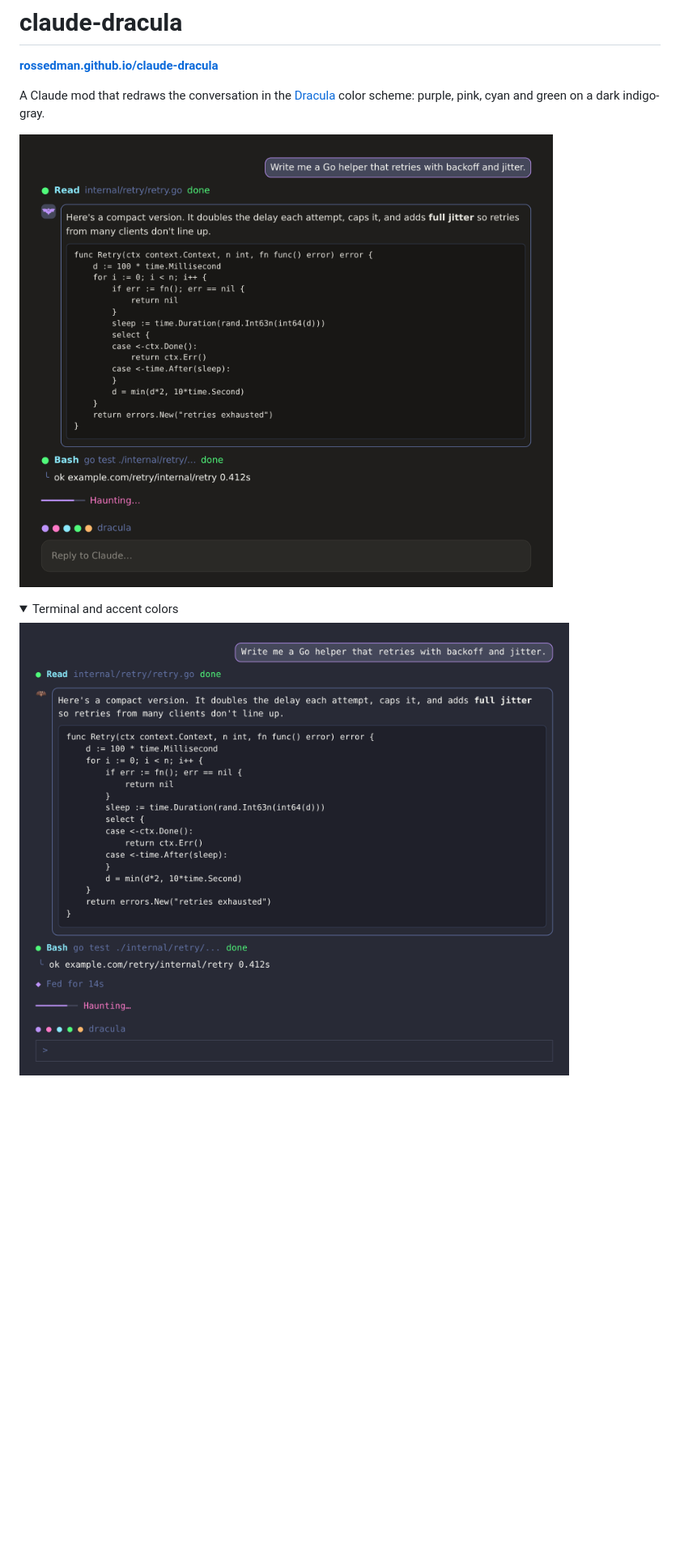
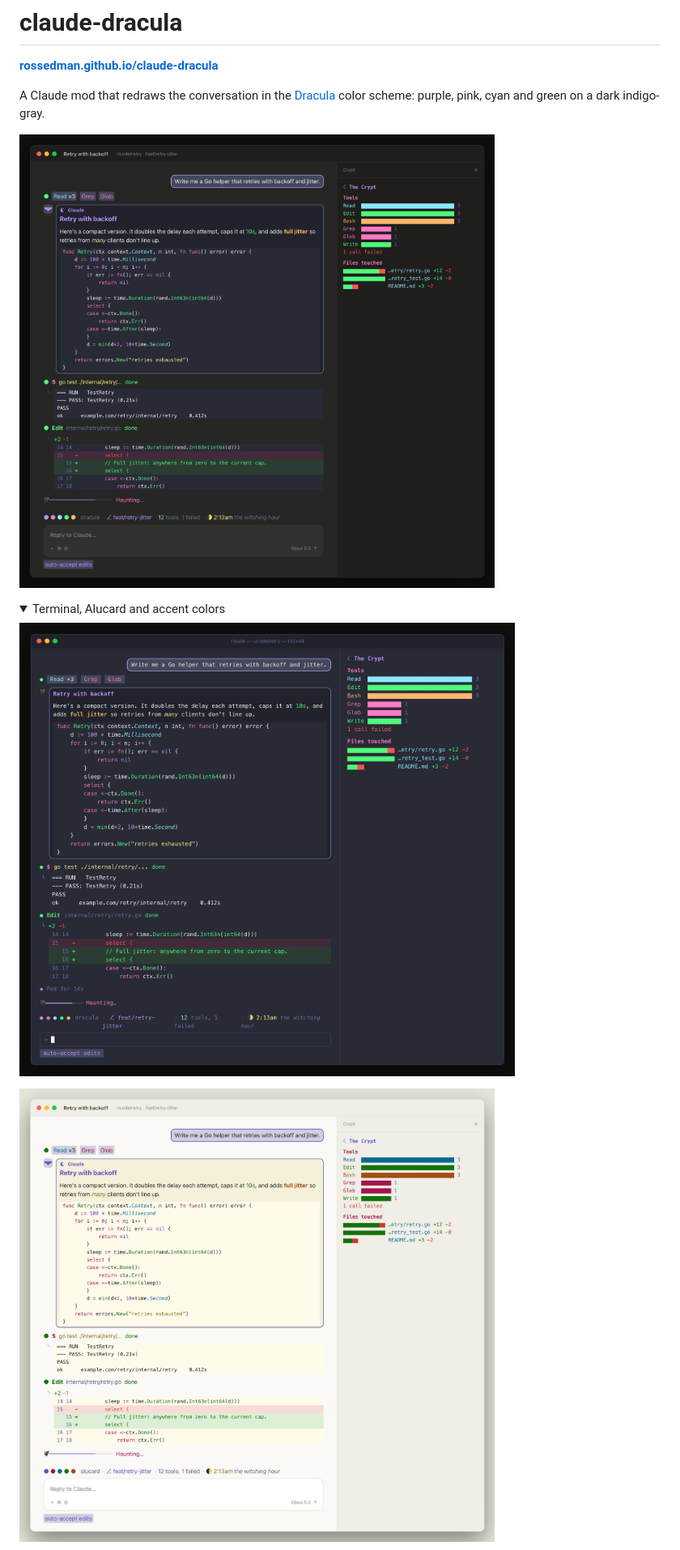
Before and after one commit to rossedman/claude-dracula, a Markdown page: README.md, the part around one of its changes. Shown at 81% size. Drawn GitHub-style; pictures changed too: docs/alucard.png (added), docs/desktop.png, docs/terminal.png; folded sections open; blank space fills up the shorter version.

```diff
--- a/README.md
+++ b/README.md
@@ -9,9 +9,11 @@ A Claude mod that redraws the conversation in the [Dracula](https://draculatheme
 ![claude-dracula in the desktop app](docs/desktop.png)
 
 <details>
-<summary>Terminal and accent colors</summary>
+<summary>Terminal, Alucard and accent colors</summary>
 
 ![claude-dracula in a terminal using the Dracula color scheme](docs/terminal.png)
+
+![The Alucard light theme, from /dracula light](docs/alucard.png)
 
 ![The four accent presets](docs/accents.png)
 
```
Also changed, not shown: other parts of README.md (+2 -2 lines), docs/accents.png, 4 other files.
